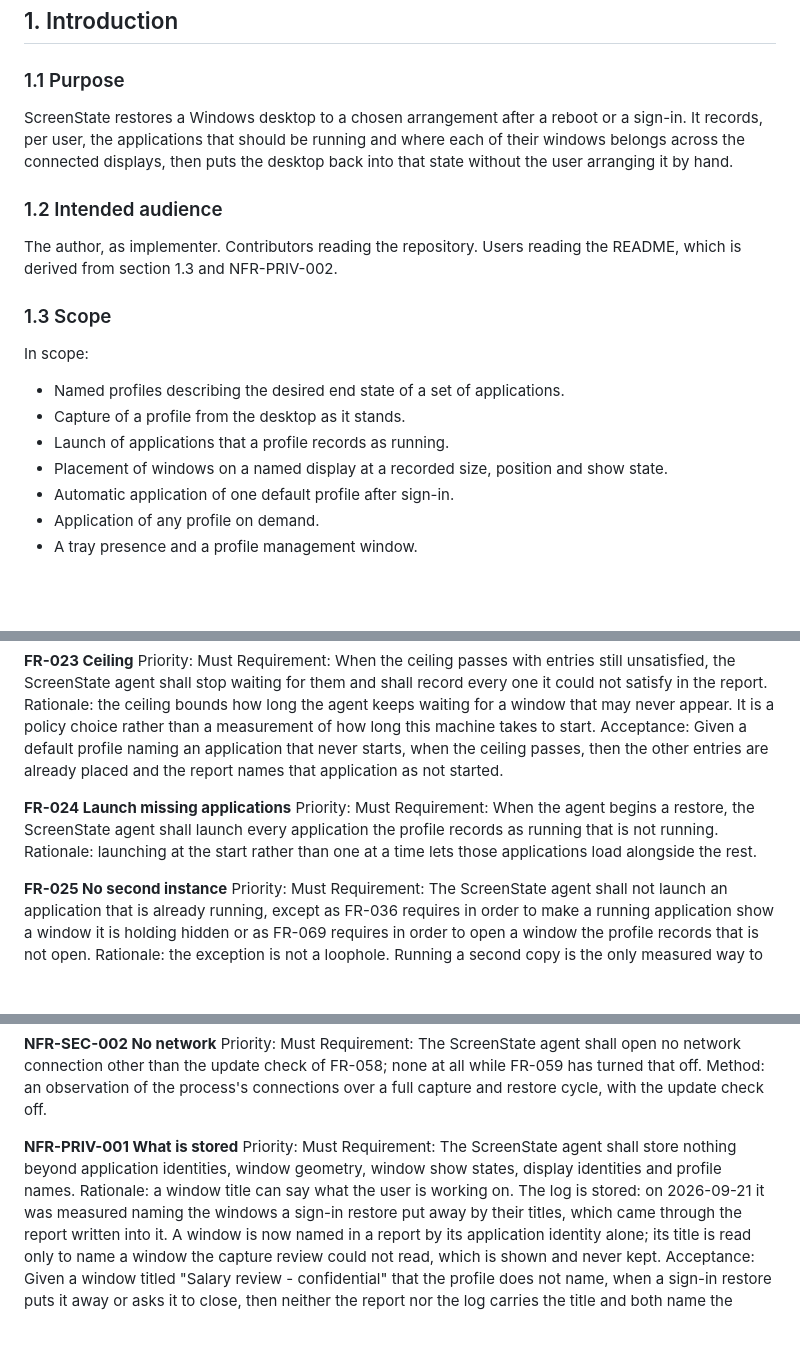
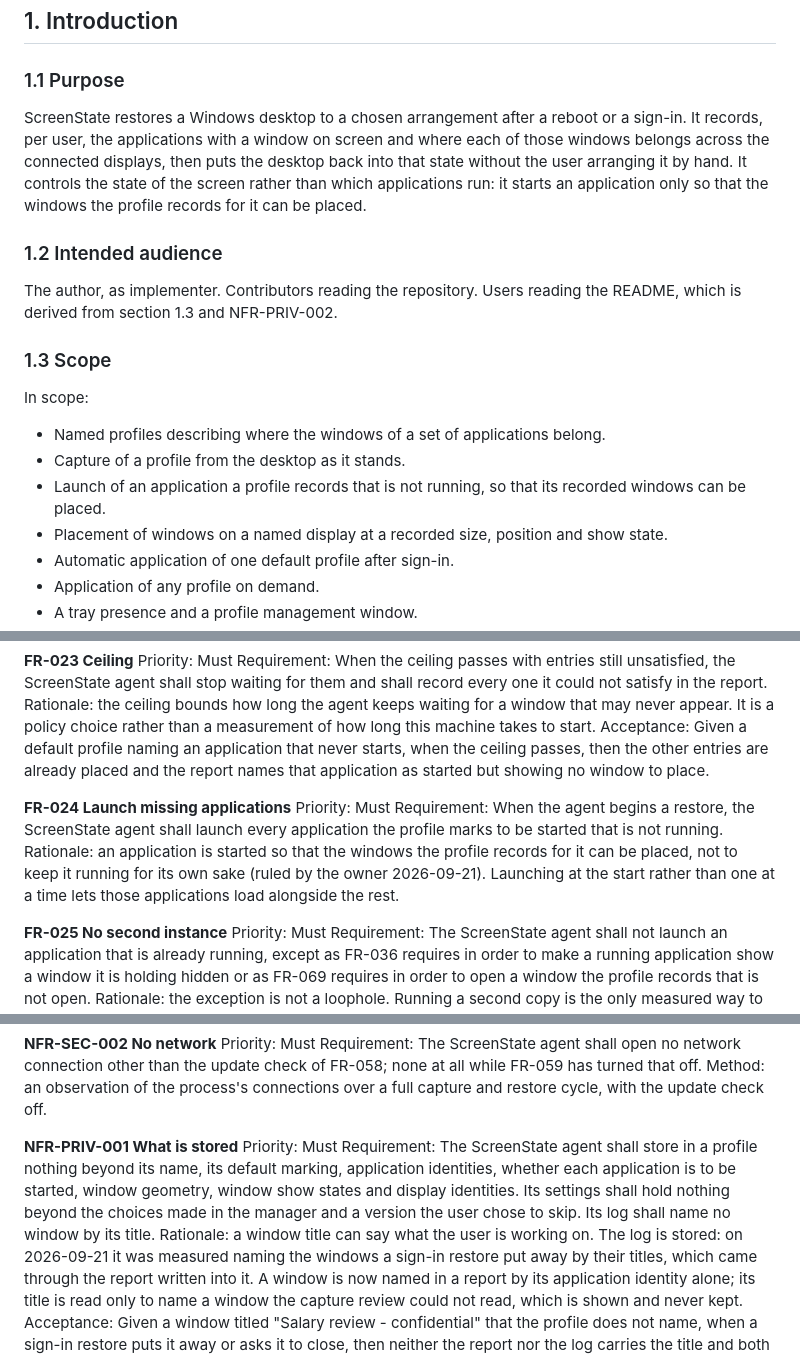
Before and after one commit to oernster/ScreenState, a Markdown page: REQUIREMENTS.md, 3 parts joined by grey strips. GitHub-like rendering; blank space fills up the shorter version.

```diff
--- a/REQUIREMENTS.md
+++ b/REQUIREMENTS.md
@@ -9,9 +9,11 @@ Status: BASELINED 2026-09-20. Every open question in appendix B is closed.
 ### 1.1 Purpose
 
 ScreenState restores a Windows desktop to a chosen arrangement after a reboot or
-a sign-in. It records, per user, the applications that should be running and
-where each of their windows belongs across the connected displays, then puts the
-desktop back into that state without the user arranging it by hand.
+a sign-in. It records, per user, the applications with a window on screen and
+where each of those windows belongs across the connected displays, then puts the
+desktop back into that state without the user arranging it by hand. It controls
+the state of the screen rather than which applications run: it starts an
+application only so that the windows the profile records for it can be placed.
 
 ### 1.2 Intended audience
 
@@ -22,9 +24,10 @@ the README, which is derived from section 1.3 and NFR-PRIV-002.
 
 In scope:
 
-- Named profiles describing the desired end state of a set of applications.
+- Named profiles describing where the windows of a set of applications belong.
 - Capture of a profile from the desktop as it stands.
-- Launch of applications that a profile records as running.
+- Launch of an application a profile records that is not running, so that its
+  recorded windows can be placed.
 - Placement of windows on a named display at a recorded size, position and
   show state.
 - Automatic application of one default profile after sign-in.
@@ -283,13 +295,15 @@ may never appear. It is a policy choice rather than a measurement of how long
 this machine takes to start.
 Acceptance: Given a default profile naming an application that never starts,
 when the ceiling passes, then the other entries are already placed and the
-report names that application as not started.
+report names that application as started but showing no window to place.
 
 **FR-024 Launch missing applications**
 Priority: Must
 Requirement: When the agent begins a restore, the ScreenState agent shall launch
-every application the profile records as running that is not running.
-Rationale: launching at the start rather than one at a time lets those
+every application the profile marks to be started that is not running.
+Rationale: an application is started so that the windows the profile records
+for it can be placed, not to keep it running for its own sake (ruled by the
+owner 2026-09-21). Launching at the start rather than one at a time lets those
 applications load alongside the rest.
 
 **FR-025 No second instance**
@@ -1105,9 +1127,11 @@ restore cycle, with the update check off.
 
 **NFR-PRIV-001 What is stored**
 Priority: Must
-Requirement: The ScreenState agent shall store nothing beyond application
-identities, window geometry, window show states, display identities and profile
-names.
+Requirement: The ScreenState agent shall store in a profile nothing beyond its
+name, its default marking, application identities, whether each application is
+to be started, window geometry, window show states and display identities. Its
+settings shall hold nothing beyond the choices made in the manager and a
+version the user chose to skip. Its log shall name no window by its title.
 Rationale: a window title can say what the user is working on. The log is
 stored: on 2026-09-21 it was measured naming the windows a sign-in restore put
 away by their titles, which came through the report written into it. A window is
```
Also changed, not shown: other parts of REQUIREMENTS.md (+67 -43 lines).
